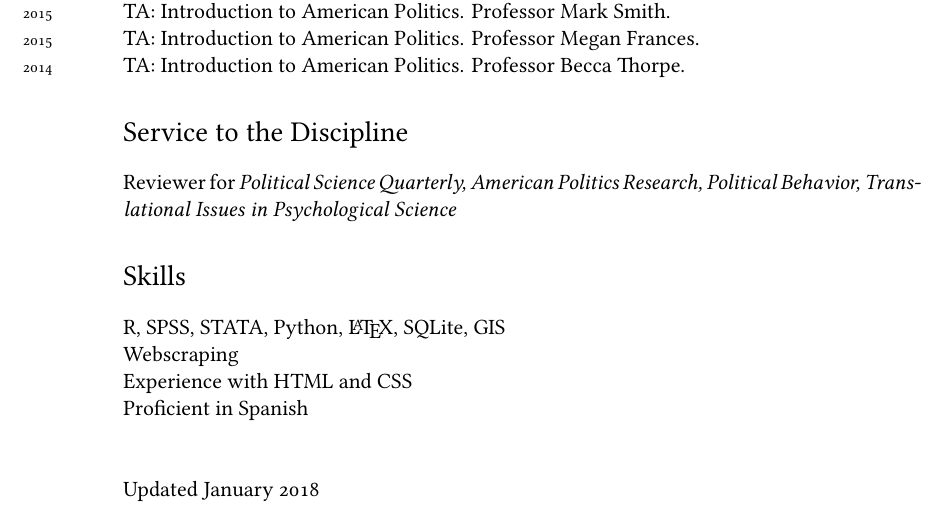
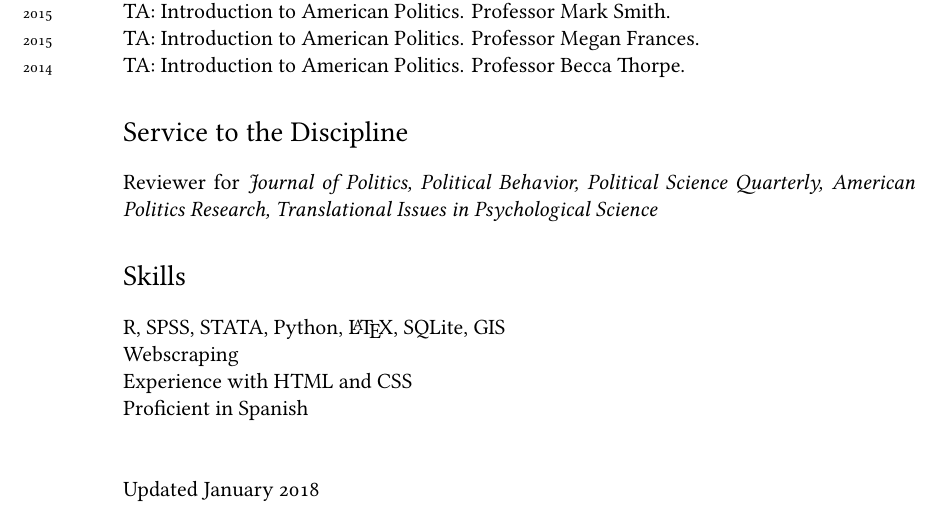
Before and after one commit to tylerreny/tylerreny.github.io, a LaTeX CV (pdf/cv-reny.tex): part of page 4 of 4, cut so that both start at the same text. Compiled offline with XeLaTeX; a missing font is replaced by an installed copy or a similar font.

Commit message:
update cv

```diff
--- a/pdf/cv-reny.tex
+++ b/pdf/cv-reny.tex
@@ -207,7 +207,7 @@ Levine Internship Award (\$3,000)\\
 
 \section*{Service to the Discipline}
 
-Reviewer for \textit{Political Science Quarterly, American Politics Research, Political Behavior, Translational Issues in Psychological Science}
+Reviewer for \textit{Journal of Politics, Political Behavior, Political Science Quarterly, American Politics Research, Translational Issues in Psychological Science}
 
 \section*{Skills}
 
```
Also changed, not shown: pdf/cv-reny.pdf, 3 other files.
